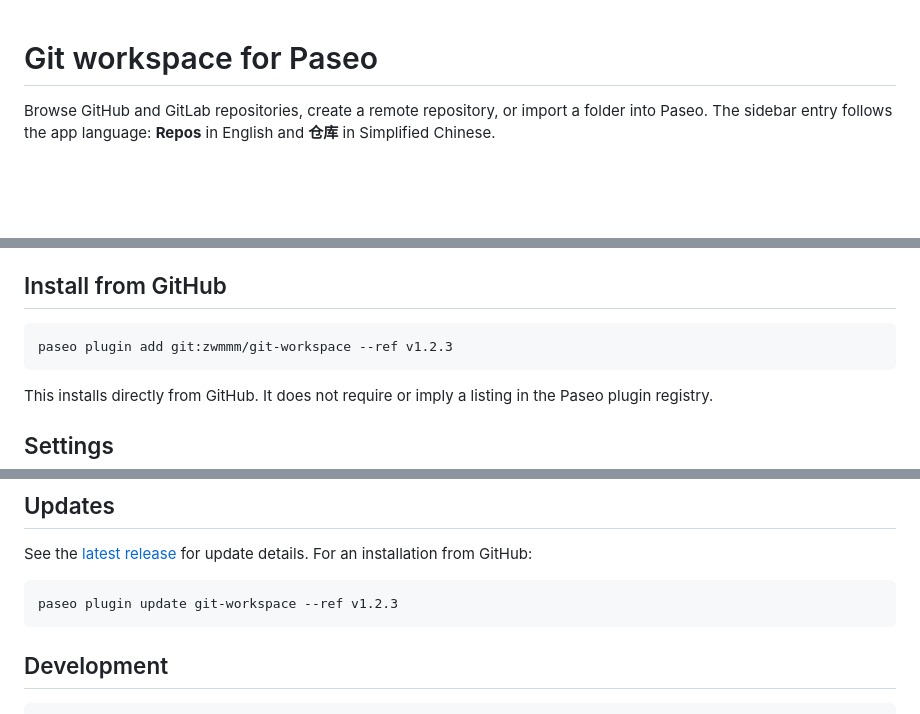
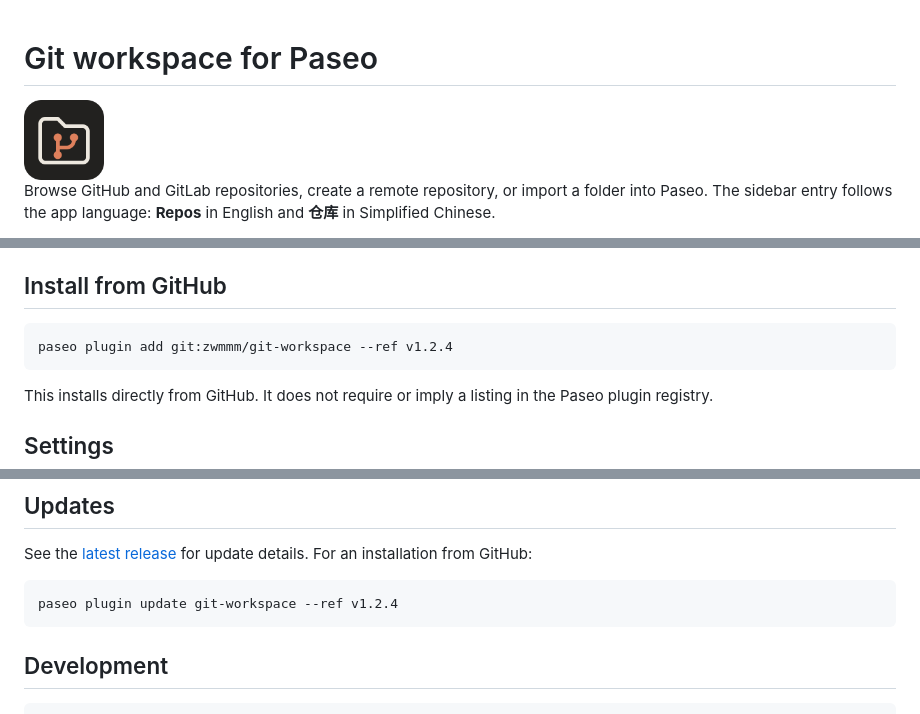
Before and after one commit to zwmmm/git-workspace, a Markdown page: README.md, 3 parts joined by grey strips. Drawn GitHub-style; pictures changed too: assets/icon.png; blank space fills up the shorter version.

Commit message:
design: add repository logo for plugin listing

````diff
--- a/README.md
+++ b/README.md
@@ -1,4 +1,6 @@
 # Git workspace for Paseo
+
+<img src="assets/icon.png" alt="Git workspace logo" width="80" height="80" />
 
 Browse GitHub and GitLab repositories, create a remote repository, or import a folder into Paseo. The sidebar entry follows the app language: **Repos** in English and **仓库** in Simplified Chinese.
 
@@ -29,7 +31,7 @@ Paseo 0.17.4 or later on both the app and daemon. The daemon host needs Git and,
 ## Install from GitHub
 
 ```sh
-paseo plugin add git:zwmmm/git-workspace --ref v1.2.3
+paseo plugin add git:zwmmm/git-workspace --ref v1.2.4
 ```
 
 This installs directly from GitHub. It does not require or imply a listing in the Paseo plugin registry.
@@ -53,7 +55,7 @@ The plugin runs with Paseo's trusted plugin permissions, including access to hos
 See the [latest release](https://github.com/zwmmm/git-workspace/releases/latest) for update details. For an installation from GitHub:
 
 ```sh
-paseo plugin update git-workspace --ref v1.2.3
+paseo plugin update git-workspace --ref v1.2.4
 ```
 
 ## Development
````
Also changed, not shown: 3 other files.
